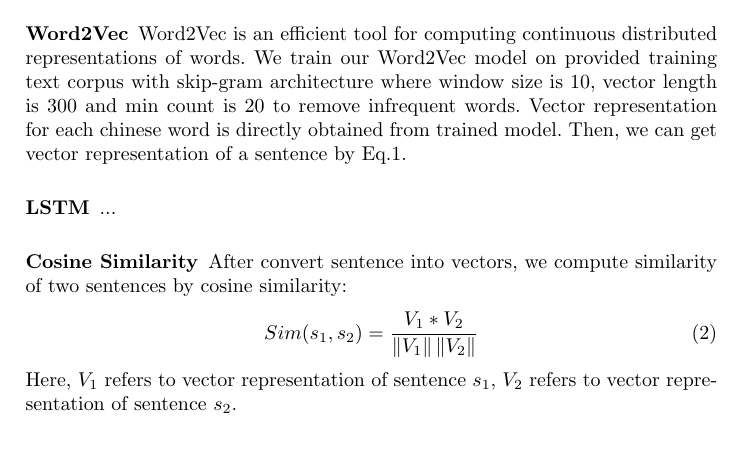
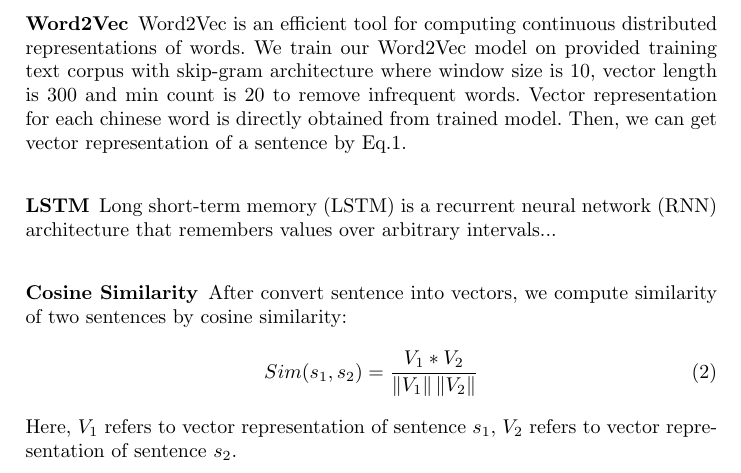
Before and after one commit to ashengtx/paper, a LaTeX thesis (stc-latex/stc.tex): part of page 3 of 4 before the commit and part of page 3 of 5 after it, cut so that both start at the same text, the shorter picture padded with empty space. Compiled offline with pdfLaTeX.

Commit message:
pull request test

```diff
--- a/stc-latex/stc.tex
+++ b/stc-latex/stc.tex
@@ -138,7 +138,7 @@ representation for each chinese word is directly obtained from trained model.
 Then, we can get vector representation of a sentence by Eq.1.
 
 \subsubsection{LSTM}
-...
+Long short-term memory (LSTM) is a recurrent neural network (RNN) architecture that remembers values over arbitrary intervals...
 
 \subsubsection{Cosine Similarity}
 After convert sentence into vectors, we compute similarity of two sentences by cosine similarity:
```
